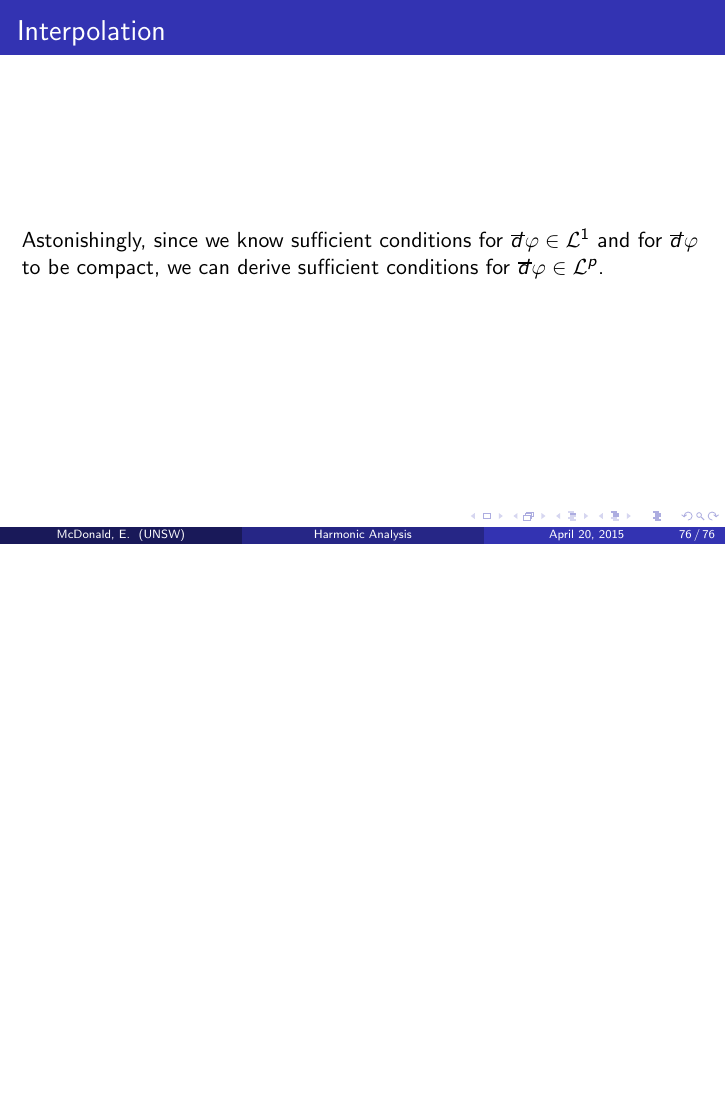
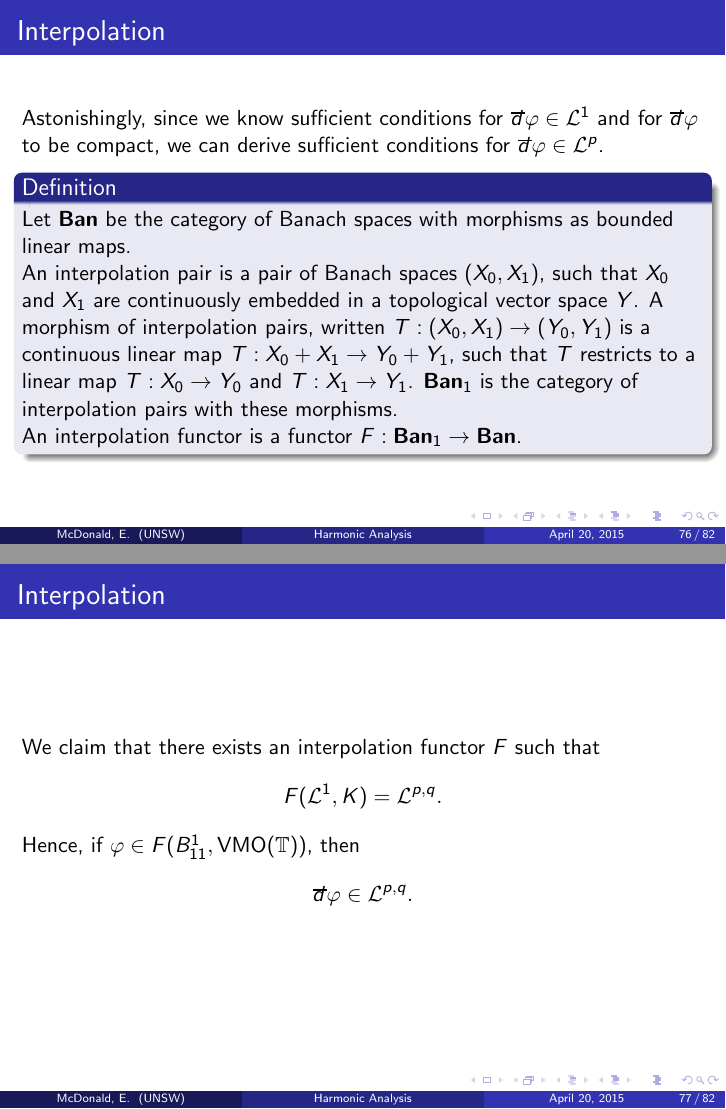
Before and after one commit to skityl/Talks2, LaTeX slides (Seminar/talk.tex): page 76 of 76 before the commit and pages 76 and 77 of 82 after it, the two joined at a grey line, the shorter picture padded with empty space. Compiled offline with pdfLaTeX.

Commit message:
Finished the talk

```diff
--- a/Seminar/talk.tex
+++ b/Seminar/talk.tex
@@ -60,6 +60,7 @@
 \newcommand{\BMO}{\operatorname{BMO}}
 \newcommand{\VMO}{\operatorname{VMO}}
 \newcommand{\Proj}{\mathbf{P}}
+\newcommand{\Ban}{\mathbf{Ban}}
 % \today will show current date.
 % Alternatively, you can specify a date.
 \begin{document}
@@ -1147,5 +1148,40 @@ The converse is also true. In fact, it is true that
     Astonishingly, since we know sufficient conditions for $\qd \varphi \in \mathcal{L}^1$
     and for $\qd \varphi$ to be compact, we can derive sufficient conditions
     for $\qd \varphi \in \mathcal{L}^p$.
+    \begin{definition}
+        Let $\Ban$ be the category of Banach spaces with morphisms as
+        bounded linear maps.
+
+        An interpolation pair is a pair of Banach spaces $(X_0,X_1)$,
+        such that $X_0$ and $X_1$ are continuously embedded in a topological
+        vector space $Y$. A morphism of interpolation pairs, written
+        $T:(X_0,X_1)\rightarrow (Y_0,Y_1)$ is a continuous linear map
+        $T:X_0+X_1\rightarrow Y_0+Y_1$, such that $T$ restricts
+        to a linear map $T:X_0\rightarrow Y_0$
+        and $T:X_1\rightarrow Y_1$. $\Ban_1$ is the category of interpolation
+        pairs with these morphisms.
+
+        An interpolation functor is a functor $F:\Ban_1\rightarrow \Ban$.
+    \end{definition}
 \end{frame}
 
+\begin{frame}
+\frametitle{Interpolation}
+We claim that there exists an interpolation functor $F$ such that
+\begin{equation*}
+    F(\mathcal{L}^1,K) = \mathcal{L}^{p,q}.
+\end{equation*}
+Hence, if $\varphi \in F(B_{11}^1,\VMO(\Circ))$, then
+\begin{equation*}
+    \qd \varphi \in \mathcal{L}^{p,q}.
+\end{equation*}
+\end{frame}
+
+\begin{frame}
+\frametitle{Interpolation}
+In fact, we have the following,
+\begin{theorem}[Peller]
+    Let $\varphi \in B_{pp}^{1/p}(\Circ)$. Then $\qd \varphi \in \mathcal{L}^p$.
+\end{theorem}
+This is true for all $p \in (1,\infty)$, and in fact the converse is true.
+\end{frame}
```
Also changed, not shown: Seminar/talk.pdf, Seminar/talk.tex (48 more changed lines), 4 other files.
